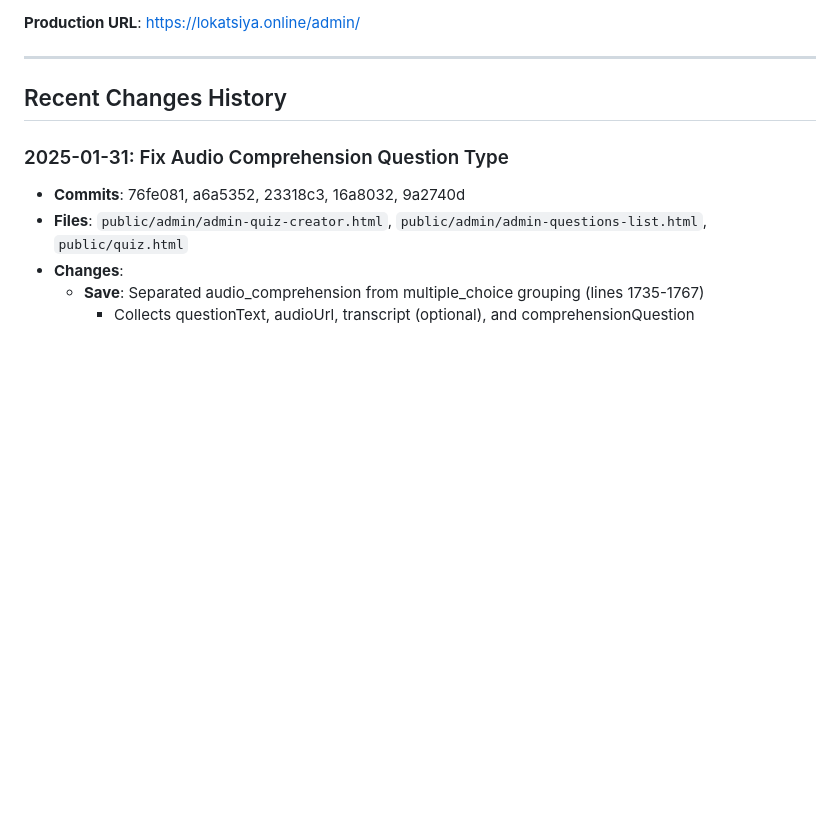
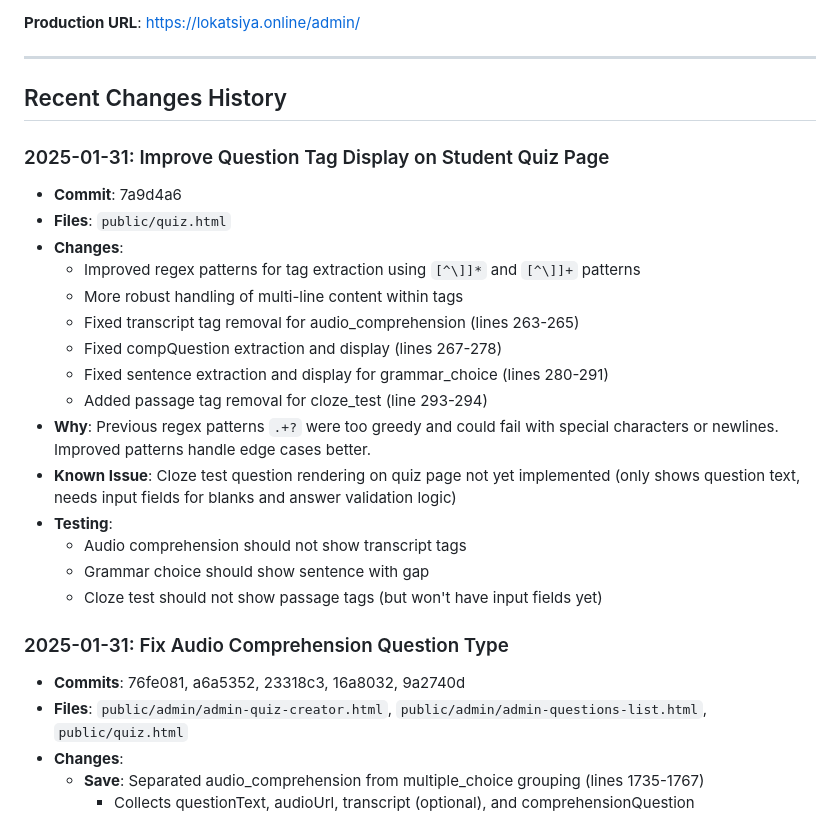
Before and after one commit to s92qht225v-creator/chinese-learning-bot, a Markdown page: QUIZ_CHANGES_LOG.md, the part around the change. GitHub-like rendering; blank space fills up the shorter version.

Commit message:
Document improved quiz page tag display and cloze test known issue
Added documentation for tag extraction improvements and noted that
cloze test rendering on quiz page is not yet implemented

🤖 Generated with [Claude Code](https://claude.com/claude-code)

Co-Authored-By: Claude <noreply@anthropic.com>

```diff
--- a/QUIZ_CHANGES_LOG.md
+++ b/QUIZ_CHANGES_LOG.md
@@ -219,6 +219,23 @@ Before deploying changes, test:
 
 ## Recent Changes History
 
+### 2025-01-31: Improve Question Tag Display on Student Quiz Page
+- **Commit**: 7a9d4a6
+- **Files**: `public/quiz.html`
+- **Changes**:
+  - Improved regex patterns for tag extraction using `[^\]]*` and `[^\]]+` patterns
+  - More robust handling of multi-line content within tags
+  - Fixed transcript tag removal for audio_comprehension (lines 263-265)
+  - Fixed compQuestion extraction and display (lines 267-278)
+  - Fixed sentence extraction and display for grammar_choice (lines 280-291)
+  - Added passage tag removal for cloze_test (line 293-294)
+- **Why**: Previous regex patterns `.+?` were too greedy and could fail with special characters or newlines. Improved patterns handle edge cases better.
+- **Known Issue**: Cloze test question rendering on quiz page not yet implemented (only shows question text, needs input fields for blanks and answer validation logic)
+- **Testing**:
+  - Audio comprehension should not show transcript tags
+  - Grammar choice should show sentence with gap
+  - Cloze test should not show passage tags (but won't have input fields yet)
+
 ### 2025-01-31: Fix Audio Comprehension Question Type
 - **Commits**: 76fe081, a6a5352, 23318c3, 16a8032, 9a2740d
 - **Files**: `public/admin/admin-quiz-creator.html`, `public/admin/admin-questions-list.html`, `public/quiz.html`
```
